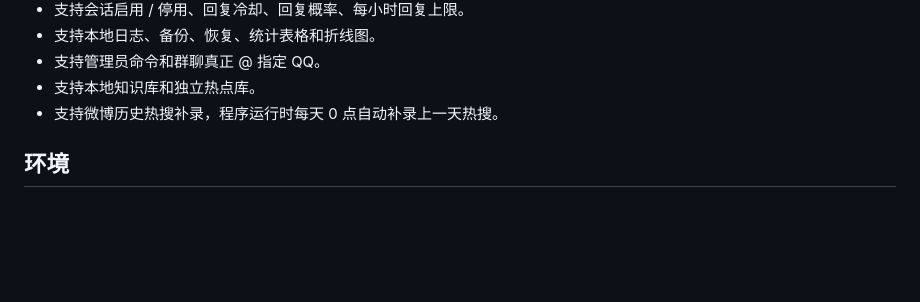
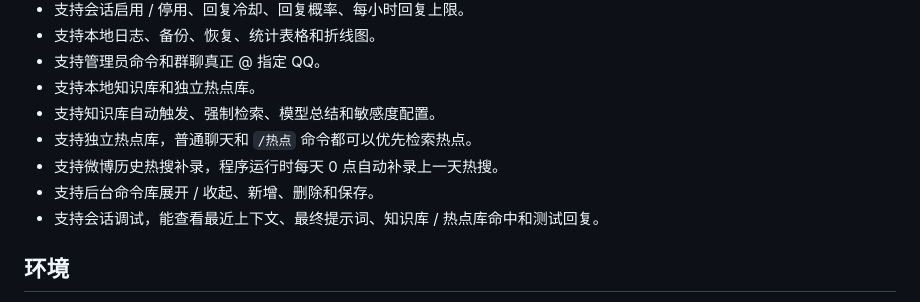
Before and after one commit to xingyuscy-dotcom/QQBot, a Markdown page: README.md, the part around one of its changes. Rendered like a GitHub page; blank space fills up the shorter version.

```diff
--- a/README.md
+++ b/README.md
@@ -18,7 +18,11 @@
 - 支持本地日志、备份、恢复、统计表格和折线图。
 - 支持管理员命令和群聊真正 @ 指定 QQ。
 - 支持本地知识库和独立热点库。
+- 支持知识库自动触发、强制检索、模型总结和敏感度配置。
+- 支持独立热点库，普通聊天和 `/热点` 命令都可以优先检索热点。
 - 支持微博历史热搜补录，程序运行时每天 0 点自动补录上一天热搜。
+- 支持后台命令库展开 / 收起、新增、删除和保存。
+- 支持会话调试，能查看最近上下文、最终提示词、知识库 / 热点库命中和测试回复。
 
 ## 环境
 
```
Also changed, not shown: other parts of README.md (+39 -1 lines).
